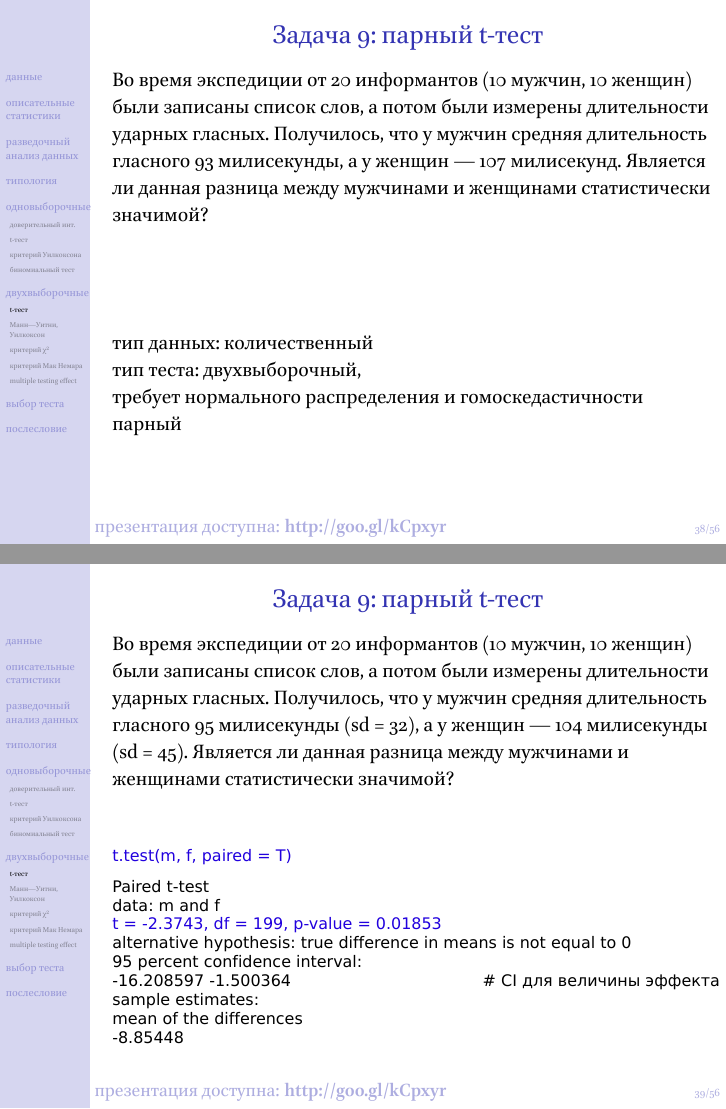
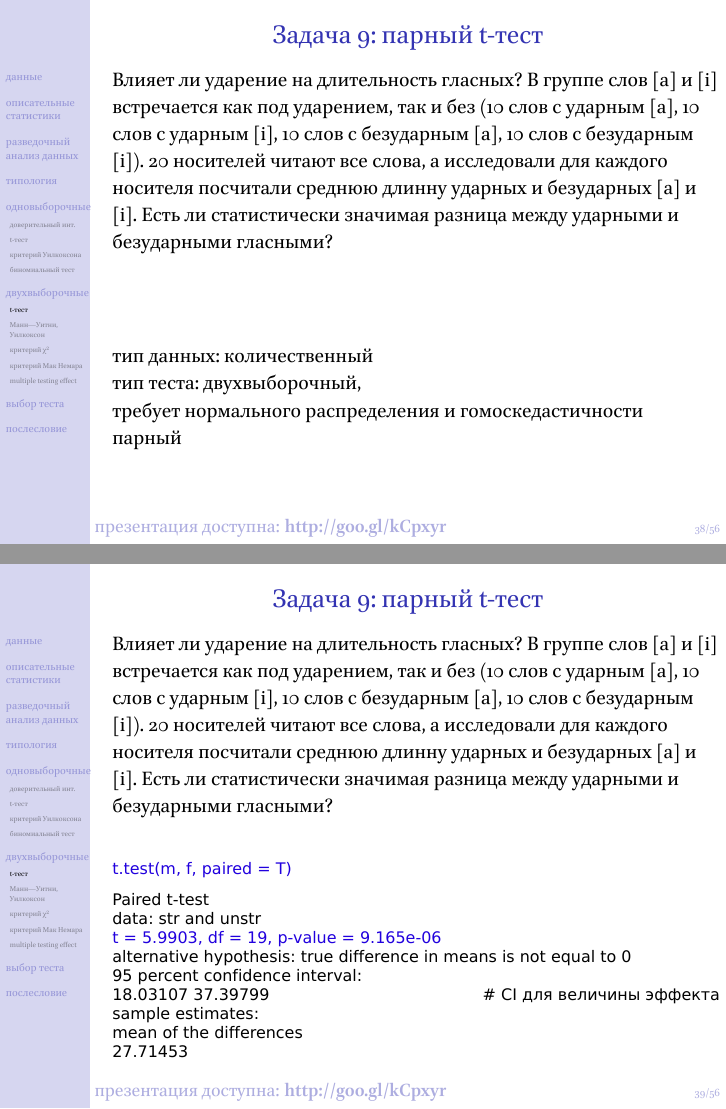
Before and after one commit to agricolamz/hse-r-for-linguists, LaTeX slides (4. Descriptive statistics/descriptive_and_simple_statistics.tex): pages 47 and 48 of 65, joined at a grey line. The pictures show the PDF file 4. Descriptive statistics/descriptive_and_simple_statistics.pdf that the author committed with the source.

Commit message:
comments by Sveta Pavlova

```diff
--- a/4. Descriptive statistics/descriptive_and_simple_statistics.tex
+++ b/4. Descriptive statistics/descriptive_and_simple_statistics.tex
@@ -487,7 +487,7 @@ mean of x mean of y \\
 \normalsize
 \end{frame}
 \begin{frame}{Задача 9: парный t-тест}
-Во время экспедиции от 20 информантов (10 мужчин, 10 женщин) были записаны список слов, а потом были измерены длительности ударных гласных. Получилось, что у мужчин средняя длительность гласного  93 милисекунды, а у женщин — 107 милисекунд. Является ли данная разница между мужчинами и женщинами статистически значимой?
+Влияет ли ударение на длительность гласных? В группе слов [a] и [i] встречается как под ударением, так и без (10 слов с ударным [a], 10 слов с ударным [i], 10 слов с безударным [a], 10 слов с безударным [i]). 20 носителей читают все слова, а исследовали для каждого носителя посчитали среднюю длинну ударных и безударных [a] и [i]. Есть ли статистически значимая разница между ударными и безударными гласными?
 \vfill
 тип данных: количественный\\
 тип теста: двухвыборочный,\\
@@ -495,20 +495,19 @@ mean of x mean of y \\
 парный
 \end{frame}
 \begin{frame}{Задача 9: парный t-тест}
-Во время экспедиции от 20 информантов (10 мужчин, 10 женщин) были записаны список слов, а потом были измерены длительности ударных гласных. Получилось, что у мужчин средняя длительность гласного  95 милисекунды (sd = 32), а у женщин — 104 милисекунды (sd = 45). Является ли данная разница между мужчинами и женщинами статистически значимой?
-\vfill
+Влияет ли ударение на длительность гласных? В группе слов [a] и [i] встречается как под ударением, так и без (10 слов с ударным [a], 10 слов с ударным [i], 10 слов с безударным [a], 10 слов с безударным [i]). 20 носителей читают все слова, а исследовали для каждого носителя посчитали среднюю длинну ударных и безударных [a] и [i]. Есть ли статистически значимая разница между ударными и безударными гласными?\vfill
 \scriptsize
 \begin{alltt}
 \alert{t.test(m, f, paired = T)}\medskip\\
 Paired t-test\\
-data:  m and f\\
-\alert{t = -2.3743, df = 199, p-value = 0.01853}\\
+data: str and unstr\\
+\alert{t = 5.9903, df = 19, p-value = 9.165e-06}\\
 alternative hypothesis: true difference in means is not equal to 0\\
 95 percent confidence interval:\\
- -16.208597  -1.500364 \hfill \# CI для величины эффекта\\
+18.03107 37.39799 \hfill \# CI для величины эффекта\\
 sample estimates:\\
 mean of the differences\\
--8.85448
+27.71453
 \end{alltt}
 \normalsize
 \end{frame}
```
Also changed, not shown: 4. Descriptive statistics/descriptive_and_simple_statistics.pdf, 4. Descriptive statistics/descriptive_and_simple_statistics.tex (6 more changed lines).
